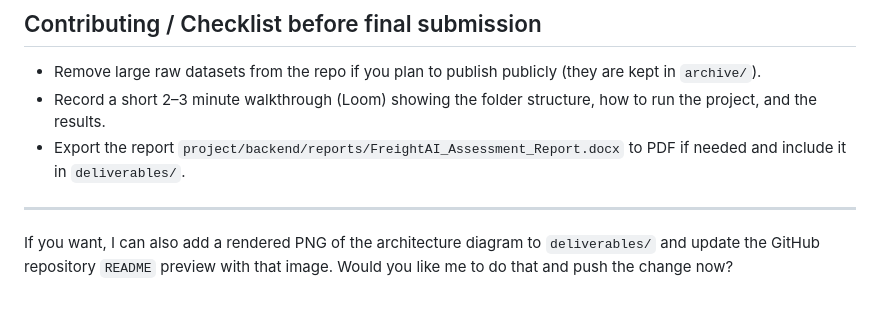
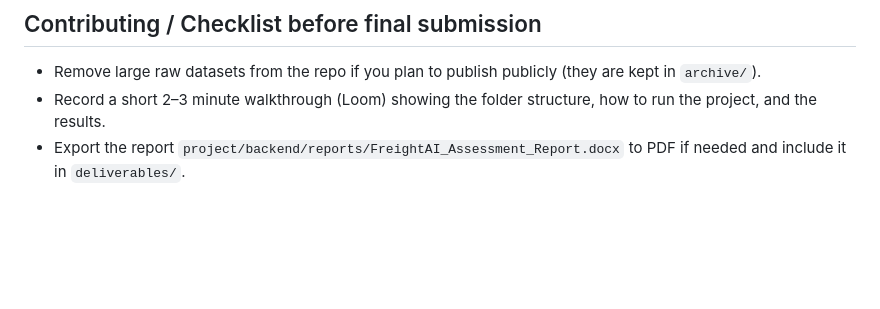
Before and after one commit to pruthvirajtarode/freight-rate, a Markdown page: README.md, the part around one of its changes. GitHub-like rendering; blank space fills up the shorter version.

```diff
--- a/README.md
+++ b/README.md
@@ -100,7 +90,3 @@ python -m http.server 3000
 - Remove large raw datasets from the repo if you plan to publish publicly (they are kept in `archive/`).
 - Record a short 2–3 minute walkthrough (Loom) showing the folder structure, how to run the project, and the results.
 - Export the report `project/backend/reports/FreightAI_Assessment_Report.docx` to PDF if needed and include it in `deliverables/`.
-
----
-
-If you want, I can also add a rendered PNG of the architecture diagram to `deliverables/` and update the GitHub repository `README` preview with that image. Would you like me to do that and push the change now?
```
Also changed, not shown: other parts of README.md (+1 -11 lines).
